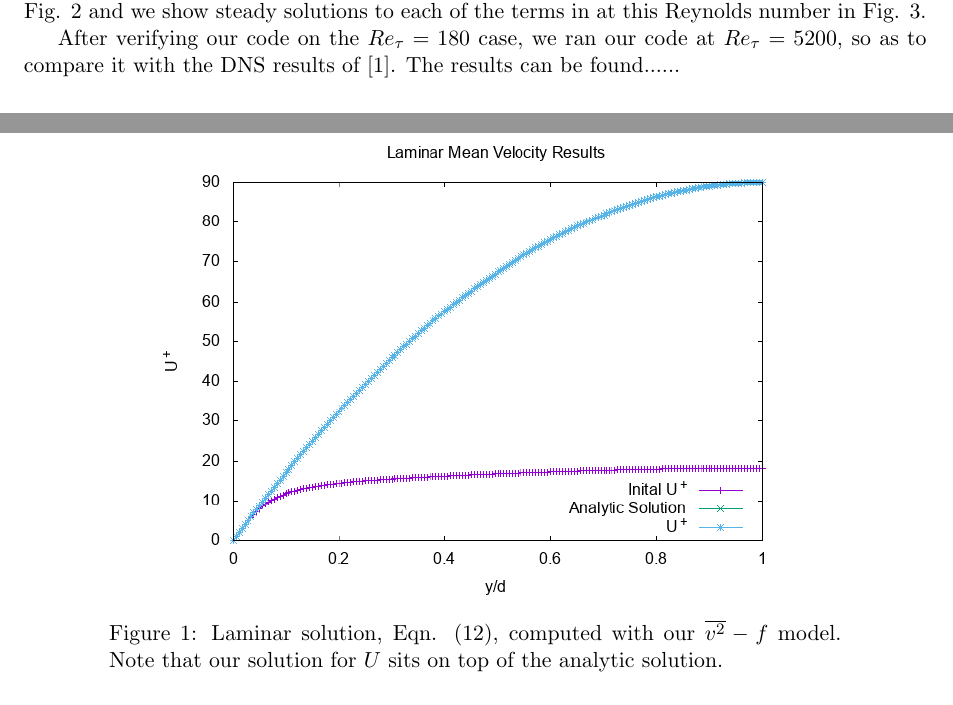
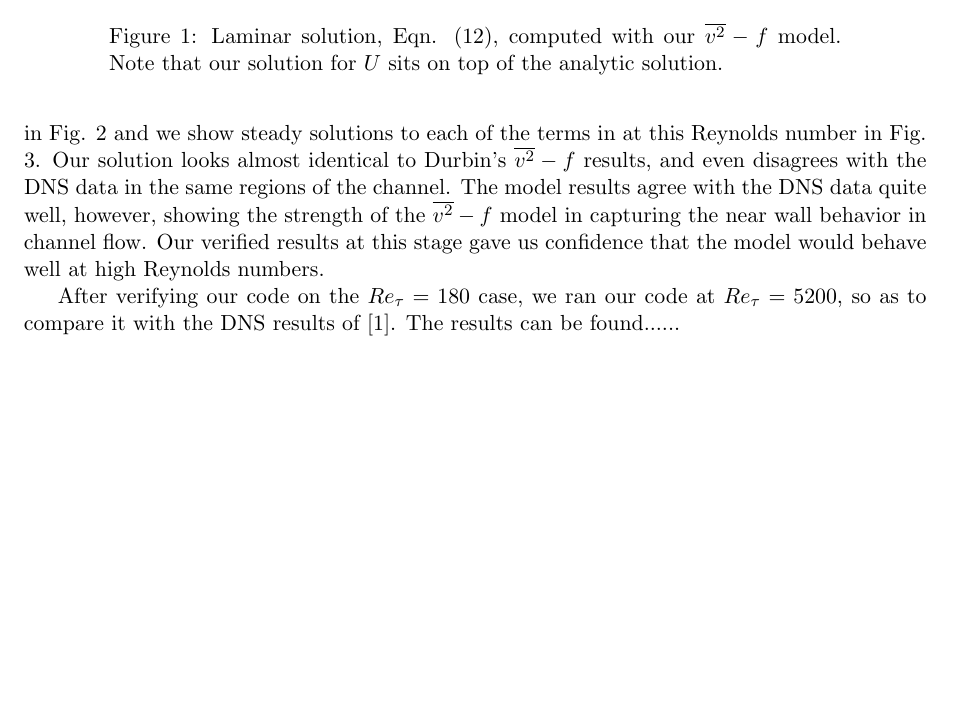
Before and after one commit to gyalla/v2fun, a LaTeX document (doc/turbulence/v2channel.tex): two parts of pages 5 and 6 of 8 before the commit and part of page 6 of 9 after it, the two joined at a grey line, cut so that both start at the same text. Compiled offline with pdfLaTeX.

Commit message:
rest of 180 writeup

```diff
--- a/doc/turbulence/v2channel.tex
+++ b/doc/turbulence/v2channel.tex
@@ -314,7 +314,13 @@ Our next test was with $Re_\tau = 180$, which provided a more involved
 verification of the model. Here we referred to $\overline{v^2} - f$ and DNS
 solutions plotted in \cite{durbin180}. Plots from this paper are shown in Fig.
 \ref{fig:durbin180} and we show steady solutions to each of the terms in
-at this Reynolds number in Fig. \ref{fig:results_180}.
+at this Reynolds number in Fig. \ref{fig:results_180}. Our solution looks almost
+identical to Durbin's $\overline{v^2}-f$ results, and even disagrees with the DNS
+data in the same regions of the channel. The model results agree with the DNS
+data quite well, however, showing the strength of the $\overline{v^2}-f$ model
+in capturing the near wall behavior in channel flow. Our verified results at
+this stage gave us confidence that the model would behave well at high Reynolds
+numbers.
 
 \begin{figure}
  \centering
```
